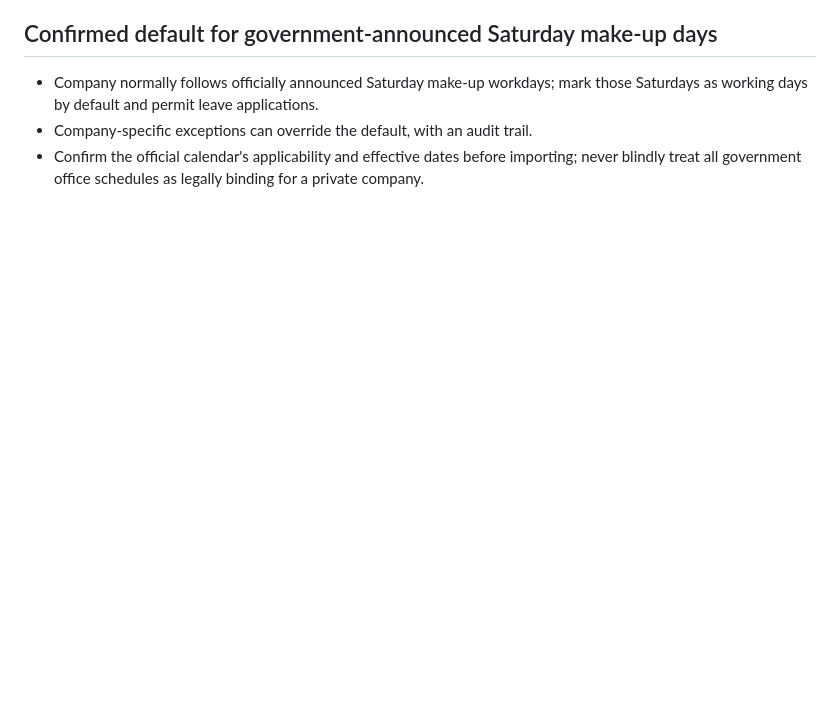
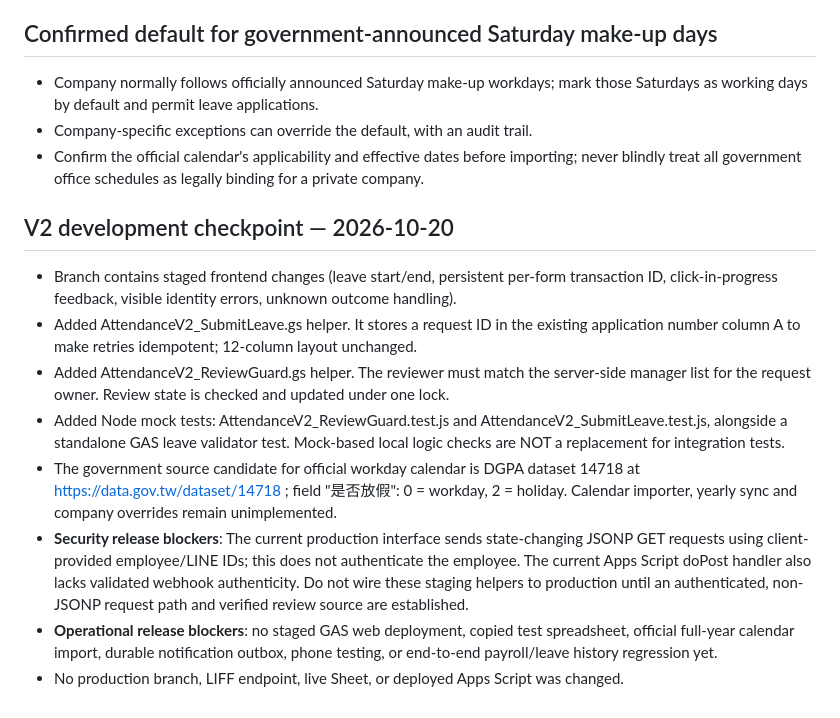
Before and after one commit to line-punch/line-punch, a Markdown page: docs/attendance-v2-staging-plan.md, the part around the change. Drawn GitHub-style; blank space fills up the shorter version.

Commit message:
docs: record completed V2 staging work and explicit deployment blockers

```diff
--- a/docs/attendance-v2-staging-plan.md
+++ b/docs/attendance-v2-staging-plan.md
@@ -60,3 +60,26 @@ Status: design and isolated development only. **Do not deploy to production or m
 - Company normally follows officially announced Saturday make-up workdays; mark those Saturdays as working days by default and permit leave applications.
 - Company-specific exceptions can override the default, with an audit trail.
 - Confirm the official calendar's applicability and effective dates before importing; never blindly treat all government office schedules as legally binding for a private company.
+
+## V2 development checkpoint — 2026-10-20
+- Branch contains staged frontend changes (leave start/end, persistent per-form transaction ID,
+  click-in-progress feedback, visible identity errors, unknown outcome handling).
+- Added AttendanceV2_SubmitLeave.gs helper. It stores a request ID in the existing
+  application number column A to make retries idempotent; 12-column layout unchanged.
+- Added AttendanceV2_ReviewGuard.gs helper. The reviewer must match the server-side
+  manager list for the request owner. Review state is checked and updated under one lock.
+- Added Node mock tests: AttendanceV2_ReviewGuard.test.js and
+  AttendanceV2_SubmitLeave.test.js, alongside a standalone GAS leave validator test.
+  Mock-based local logic checks are NOT a replacement for integration tests.
+- The government source candidate for official workday calendar is DGPA dataset 14718
+  at https://data.gov.tw/dataset/14718 ; field "是否放假": 0 = workday, 2 = holiday.
+  Calendar importer, yearly sync and company overrides remain unimplemented.
+- **Security release blockers**: The current production interface sends state-changing
+  JSONP GET requests using client-provided employee/LINE IDs; this does not authenticate
+  the employee. The current Apps Script doPost handler also lacks validated webhook
+  authenticity. Do not wire these staging helpers to production until an authenticated,
+  non-JSONP request path and verified review source are established.
+- **Operational release blockers**: no staged GAS web deployment, copied test spreadsheet,
+  official full-year calendar import, durable notification outbox, phone testing, or
+  end-to-end payroll/leave history regression yet.
+- No production branch, LIFF endpoint, live Sheet, or deployed Apps Script was changed.
```
